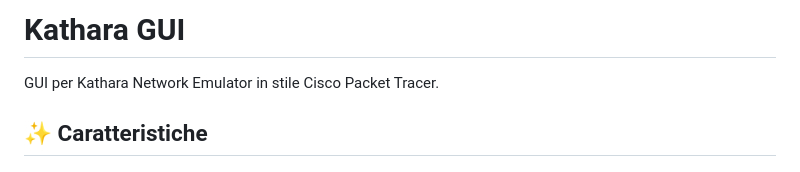
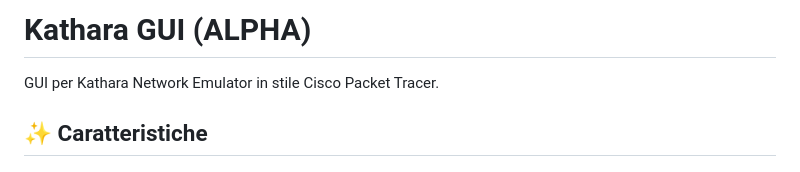
Before and after one commit to DanieleDiNatale/kathara-GUI, a Markdown page: README.md, the part around the change. Drawn GitHub-style.

```diff
--- a/README.md
+++ b/README.md
@@ -1,4 +1,4 @@
-# Kathara GUI
+# Kathara GUI (ALPHA)
 
 GUI per Kathara Network Emulator in stile Cisco Packet Tracer.
 
```
